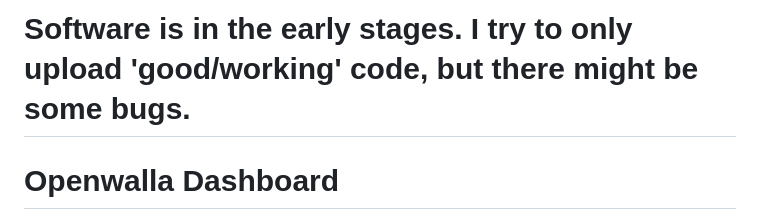
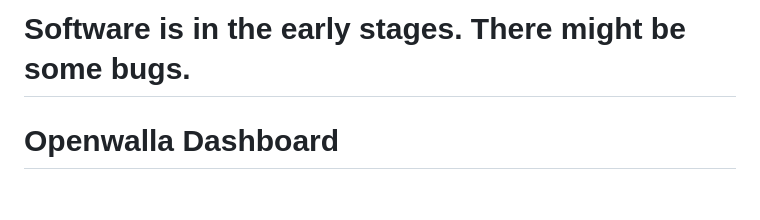
Before and after one commit to benisai/Openwalla, a Markdown page: README.md, the part around the change. GitHub-like rendering; blank space fills up the shorter version.

```diff
--- a/README.md
+++ b/README.md
@@ -1,4 +1,4 @@
-# Software is in the early stages. I try to only upload 'good/working' code, but there might be some bugs.
+# Software is in the early stages. There might be some bugs.
 
 # Openwalla Dashboard
 
```
